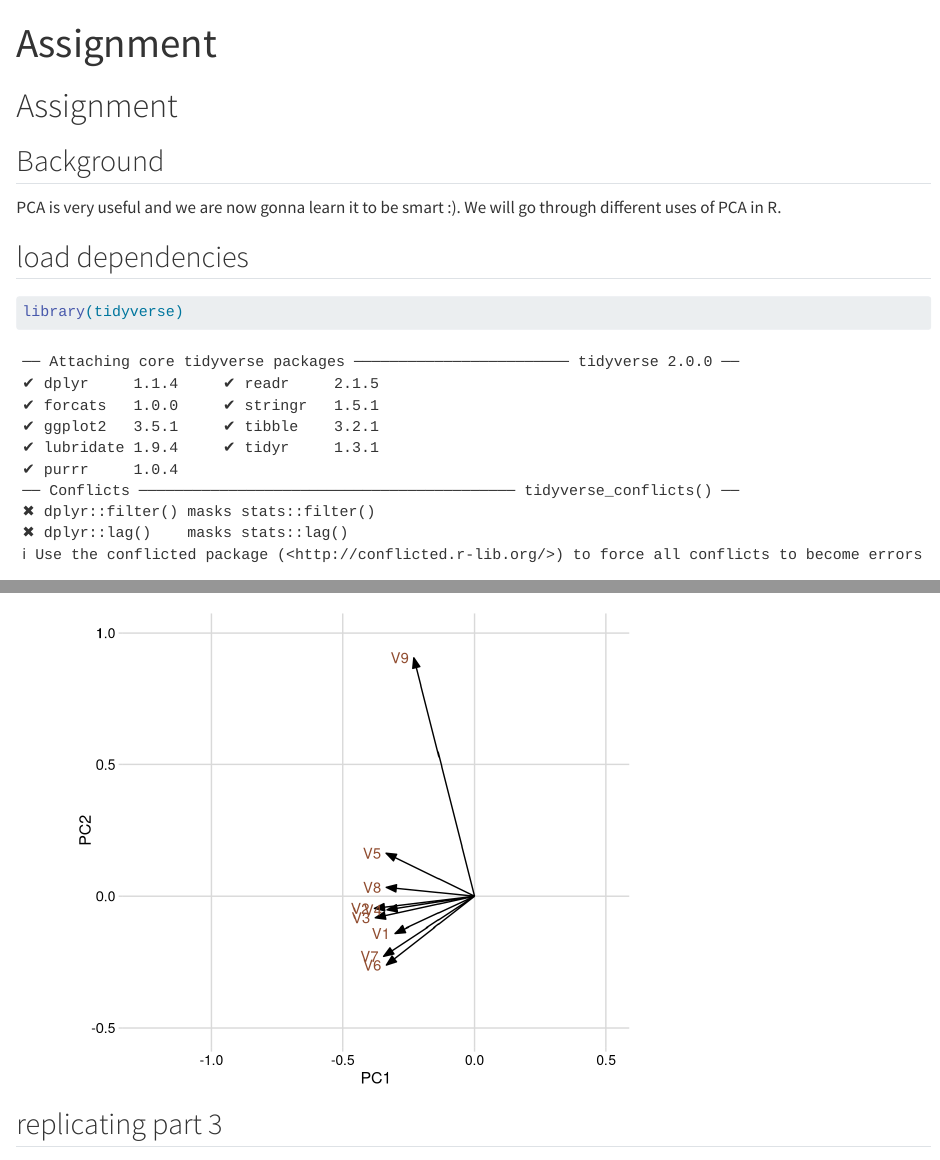
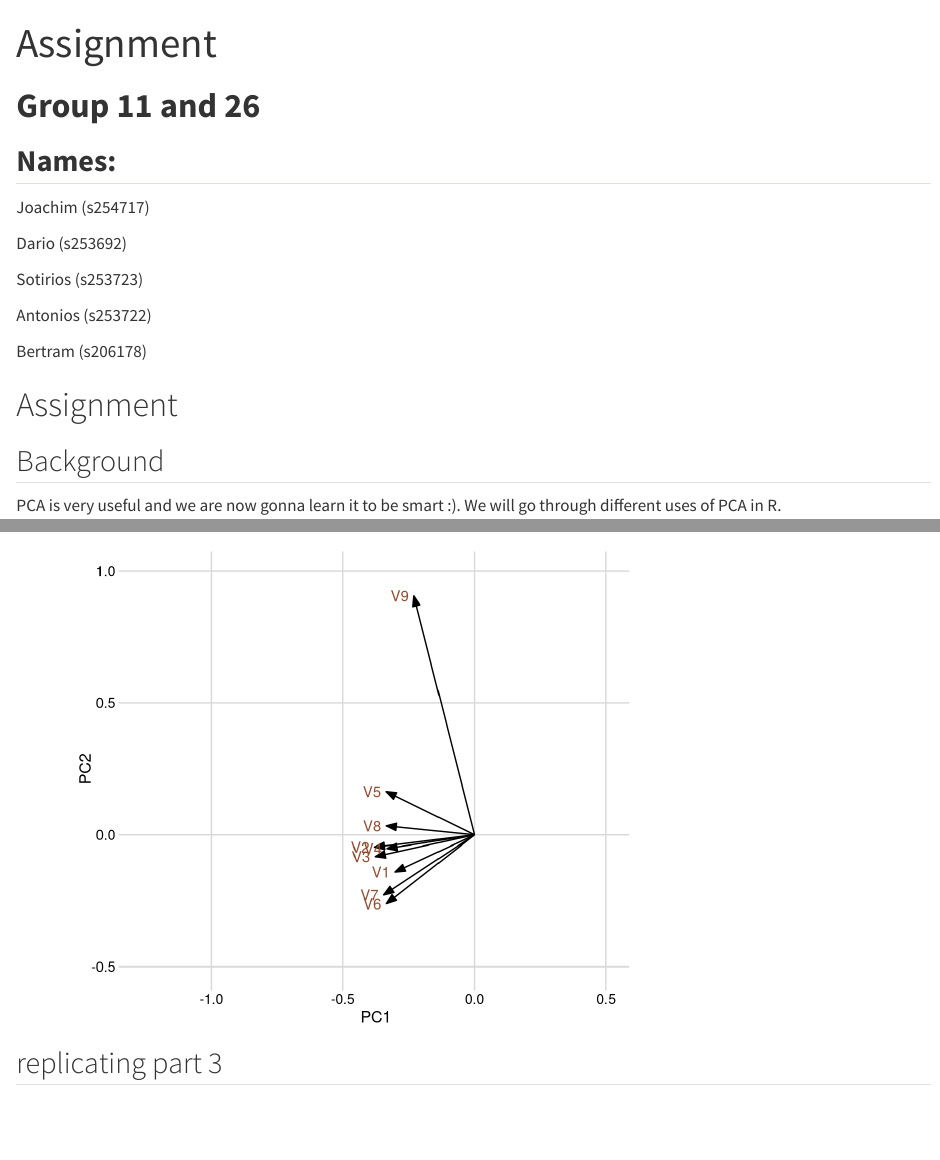
Before and after one commit to rforbiodatascience25/group11_26, a Quarto document (Assignment.qmd): the page in a window 1100 px wide, from its top, and a second part further down, joined at a grey line. Rendered offline with R 4.5, knitr and Pandoc in place of Quarto, with nearby package versions.

Commit message:
final v2

```diff
--- a/Assignment.qmd
+++ b/Assignment.qmd
@@ -1,7 +1,24 @@
 ---
 title: "Assignment"
-format: html
+format:
+  html:
+    embed-resources: true
+editor: visual
 ---
+
+# **Group 11 and 26**
+
+## **Names:**
+
+Joachim (s254717)
+
+Dario (s253692)
+
+Sotirios (s253723)
+
+Antonios (s253722)
+
+Bertram (s206178)
 
 # Assignment
 
```
Also changed, not shown: Assignment.html.
